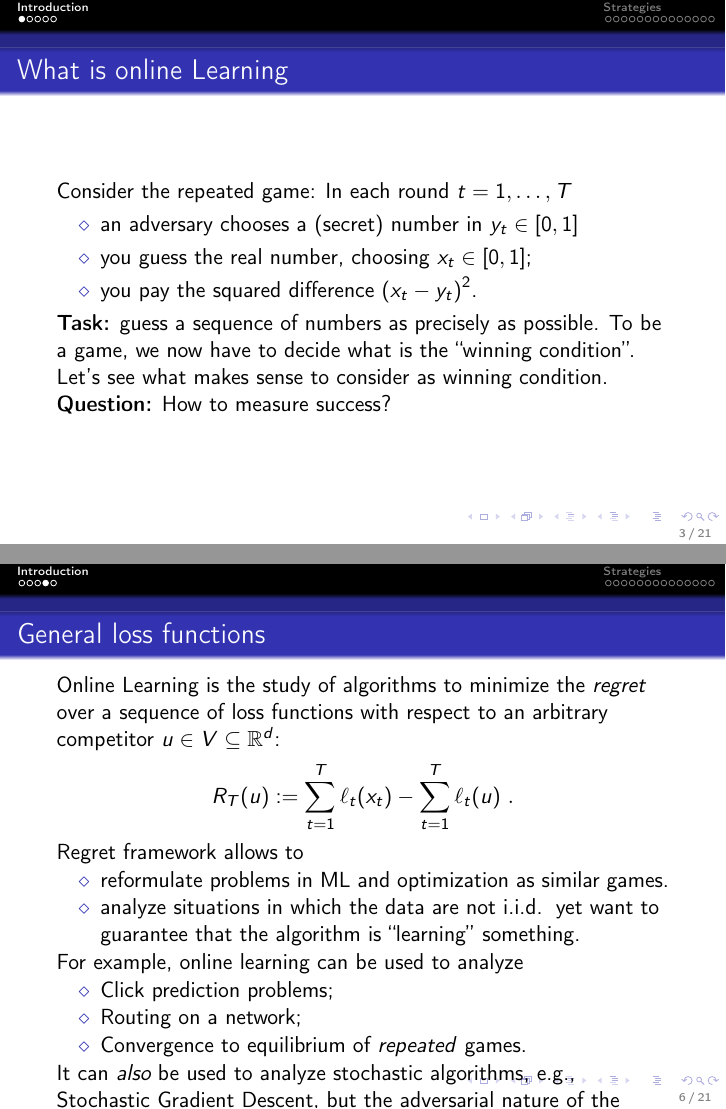
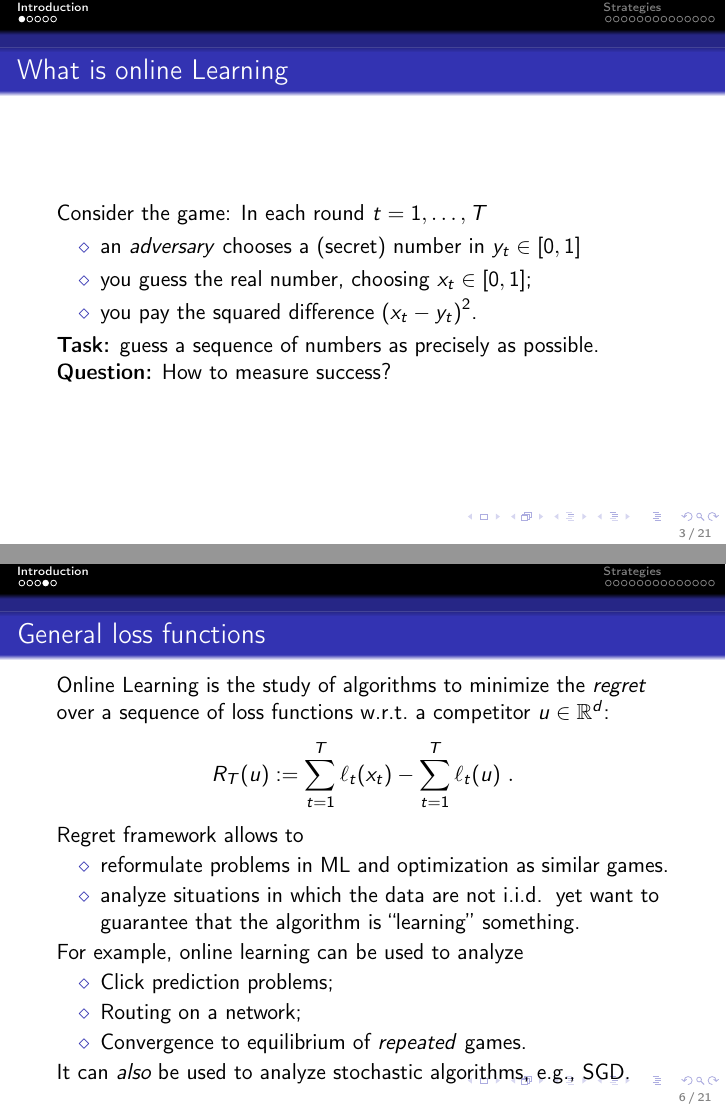
Before and after one commit to AxelBohm/optimization-for-DS-lecture, LaTeX slides (slides/Online-optimization/Online-optimization.tex): pages 3 and 6 of 23, joined at a grey line. Compiled offline with pdfLaTeX.

Commit message:
minor fixes

```diff
--- a/slides/Online-optimization/Online-optimization.tex
+++ b/slides/Online-optimization/Online-optimization.tex
@@ -16,14 +16,14 @@
 
 \begin{frame}
   \frametitle{What is online Learning}
-Consider the repeated game: In each round $t=1,\dots,T$
+Consider the game: In each round $t=1,\dots,T$
 \begin{itemize}
-  \item an adversary chooses a (secret) number in $y_t \in [0,1]$
+  \item an \textit{adversary} chooses a (secret) number in $y_t \in [0,1]$
   \item you guess the real number, choosing $x_t \in [0,1]$;
   \item you pay the squared difference ${(x_t-y_t)}^2$.
 \end{itemize}
 \textbf{Task:} guess a sequence of numbers as precisely as possible.
-To be a game, we now have to decide what is the ``winning condition''. Let's see what makes sense to consider as winning condition.
+% To be a game, we now have to decide what is the ``winning condition''. Let's see what makes sense to consider as winning condition.
 \textbf{Question:} How to measure success?
 \end{frame}
 
@@ -68,7 +68,7 @@ To be a game, we now have to decide what is the ``winning condition''. Let's see
 
 \begin{frame}
   \frametitle{General loss functions}
-  Online Learning is the study of algorithms to minimize the \emph{regret} over a sequence of loss functions with respect to an arbitrary competitor $u \in V\subseteq \R^d$:
+  Online Learning is the study of algorithms to minimize the \emph{regret} over a sequence of loss functions w.r.t.\ a competitor $u \in \R^d$:
   \[
     R_T(u):=\sum_{t=1}^T \ell_t(x_t) - \sum_{t=1}^T \ell_t(u)~.
   \]
@@ -84,7 +84,7 @@ To be a game, we now have to decide what is the ``winning condition''. Let's see
     \item Routing on a network;
     \item Convergence to equilibrium of \textit{repeated} games.
   \end{itemize}
-  It can \emph{also} be used to analyze stochastic algorithms, e.g., Stochastic Gradient Descent, but the adversarial nature of the analysis might give you suboptimal results.
+  It can \emph{also} be used to analyze stochastic algorithms, e.g., SGD.
 \end{frame}
 
 
```
Also changed, not shown: slides/Online-optimization/Online-optimization.pdf, slides/Online-optimization/Online-optimization.tex (4 more changed lines).
